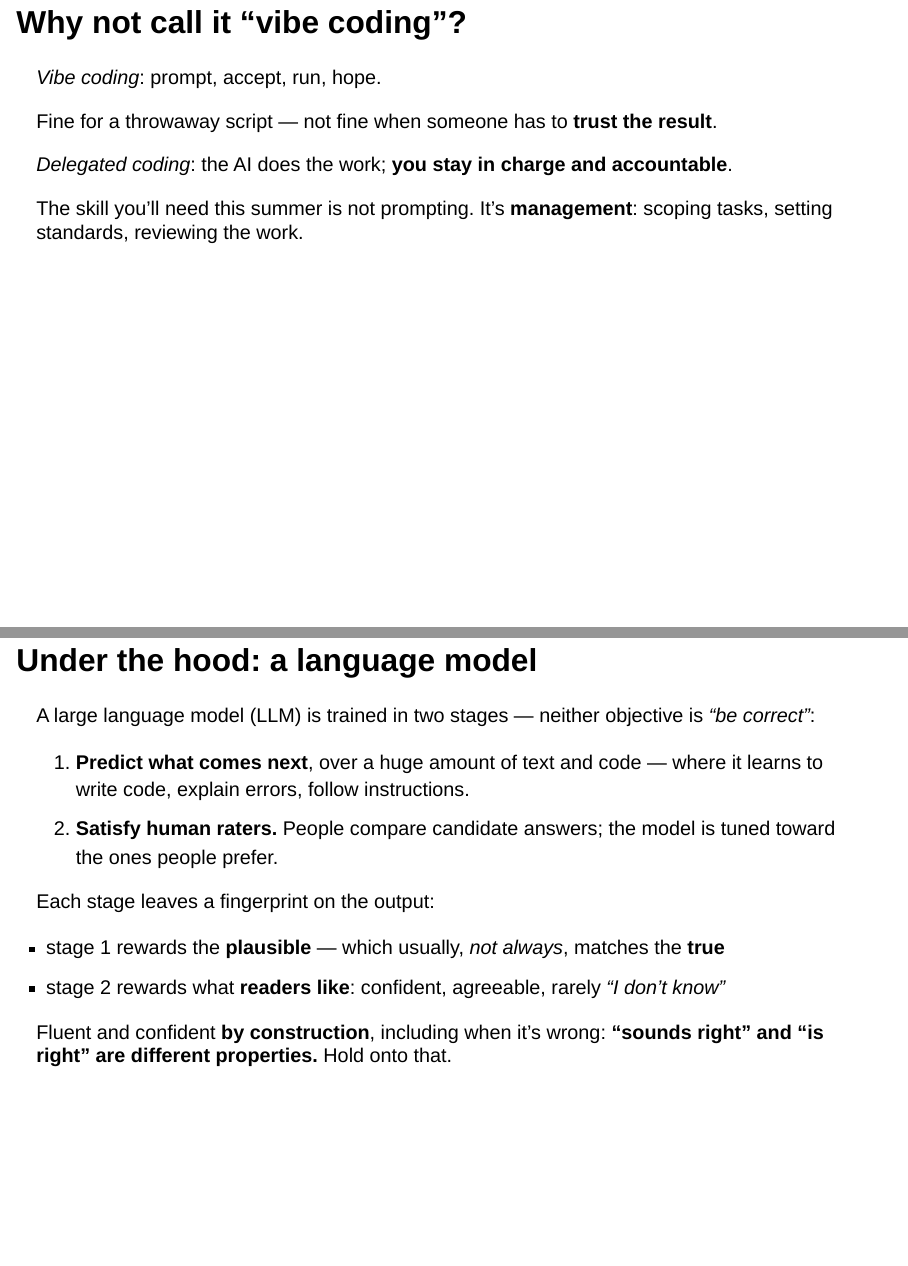
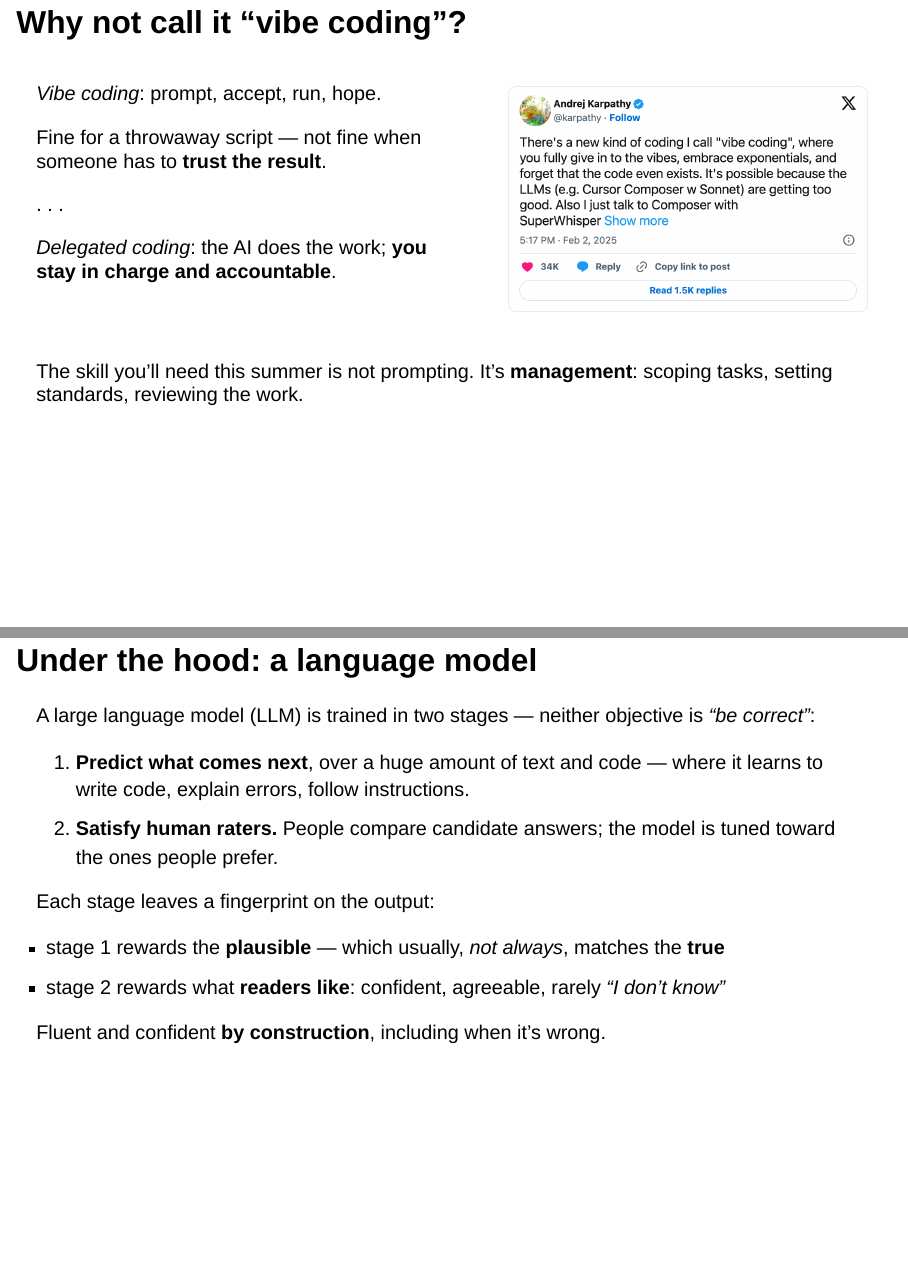
Before and after one commit to annawoodard/delegated-coding, a Quarto document (slides.qmd): pages 3 and 7 of 43, joined at a grey line. Rendered offline with R 4.5, knitr and Pandoc in place of Quarto, with nearby package versions; drawn as Slidy slides in place of the format the file asks for.

Commit message:
Place Karpathy tweets: vibe-coding tweet on slide 2, English tweet on Part 1 divider
- 'Why not call it vibe coding?' is now two-column: definition left, the
  coining tweet right; speaker note credits Karpathy and that even he
  scoped it to throwaway projects
- Part 1 divider gets the 'hottest new programming language is English'
  card (.nostretch to stop reveal auto-stretching the lone image) with a
  delivery note: let it sit, then advance into 'Under the hood'

Co-Authored-By: Claude Fable 5 <noreply@anthropic.com>

```diff
--- a/slides.qmd
+++ b/slides.qmd
@@ -67,13 +67,24 @@
 
 ## Why not call it "vibe coding"?
 
+::: {.columns}
+::: {.column width="52%"}
 *Vibe coding*: prompt, accept, run, hope.
 
-Fine for a throwaway script — not fine when someone has to **trust the result**.
+Fine for a throwaway script —
+not fine when someone has to
+**trust the result**.
 
 . . .
 
-*Delegated coding*: the AI does the work; **you stay in charge and accountable**.
+*Delegated coding*: the AI does
+the work; **you stay in charge
+and accountable**.
+:::
+::: {.column width="48%"}
+![](figures/karpathy_vibe_coding.png){width="100%"}
+:::
+:::
 
 . . .
 
@@ -162,8 +184,7 @@
 
 . . .
 
-Fluent and confident **by construction**, including when it's wrong:
-**"sounds right" and "is right" are different properties.** Hold onto that.
+Fluent and confident **by construction**, including when it's wrong.
 
 ::: {.notes}
 ~3 min. One slide of theory, no more. Stage 2 is RLHF — reinforcement
```
Also changed, not shown: slides.qmd (13 more changed lines).
